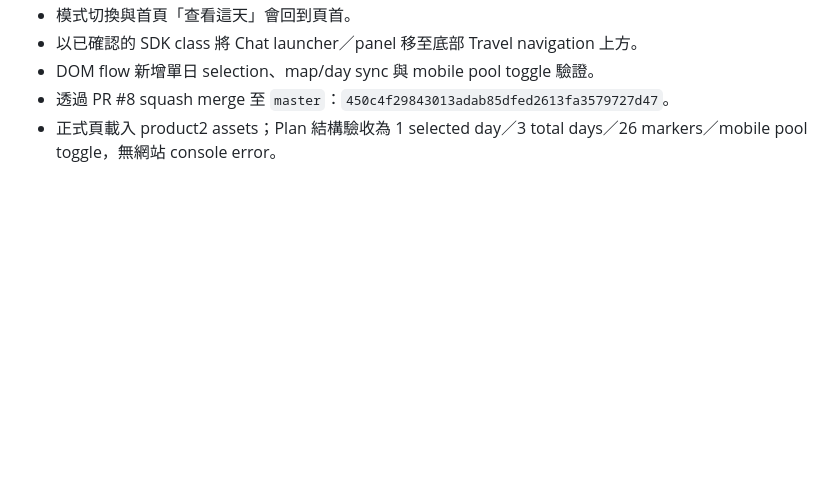
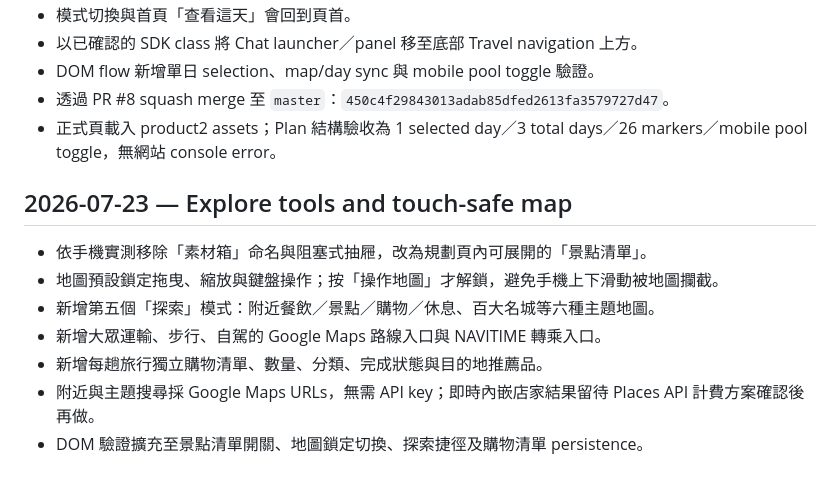
Before and after one commit to ndmc402010104/jonaminz-travel, a Markdown page: AI_CONTEXT/SESSION_LOG.md, the part around the change. GitHub-like rendering; blank space fills up the shorter version.

Commit message:
Document explore tools and map interaction

```diff
--- a/AI_CONTEXT/SESSION_LOG.md
+++ b/AI_CONTEXT/SESSION_LOG.md
@@ -55,3 +55,13 @@
 - DOM flow 新增單日 selection、map/day sync 與 mobile pool toggle 驗證。
 - 透過 PR #8 squash merge 至 `master`：`450c4f29843013adab85dfed2613fa3579727d47`。
 - 正式頁載入 product2 assets；Plan 結構驗收為 1 selected day／3 total days／26 markers／mobile pool toggle，無網站 console error。
+
+## 2026-07-23 — Explore tools and touch-safe map
+
+- 依手機實測移除「素材箱」命名與阻塞式抽屜，改為規劃頁內可展開的「景點清單」。
+- 地圖預設鎖定拖曳、縮放與鍵盤操作；按「操作地圖」才解鎖，避免手機上下滑動被地圖攔截。
+- 新增第五個「探索」模式：附近餐飲／景點／購物／休息、百大名城等六種主題地圖。
+- 新增大眾運輸、步行、自駕的 Google Maps 路線入口與 NAVITIME 轉乘入口。
+- 新增每趟旅行獨立購物清單、數量、分類、完成狀態與目的地推薦品。
+- 附近與主題搜尋採 Google Maps URLs，無需 API key；即時內嵌店家結果留待 Places API 計費方案確認後再做。
+- DOM 驗證擴充至景點清單開關、地圖鎖定切換、探索捷徑及購物清單 persistence。
```
